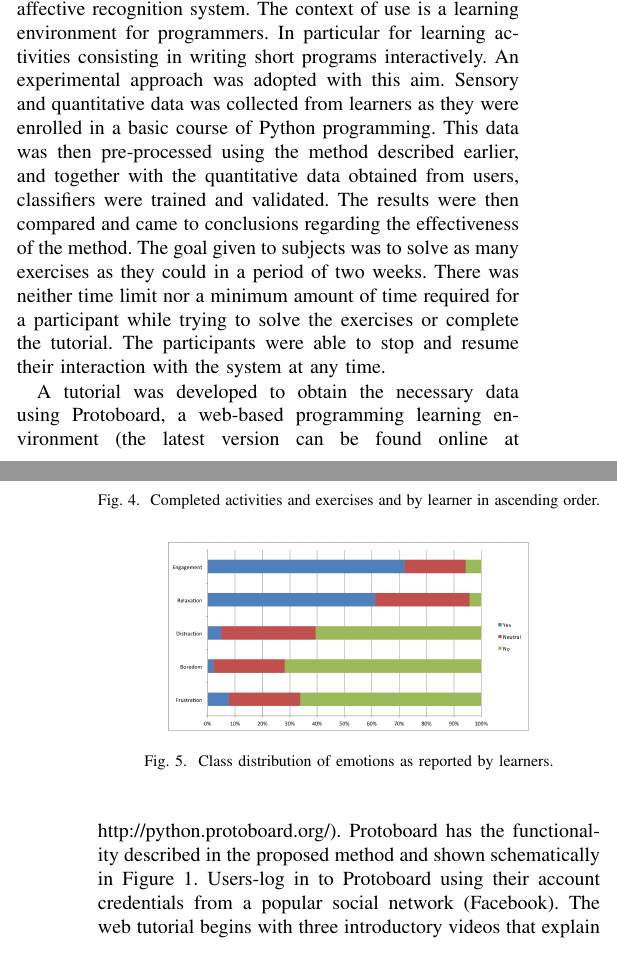
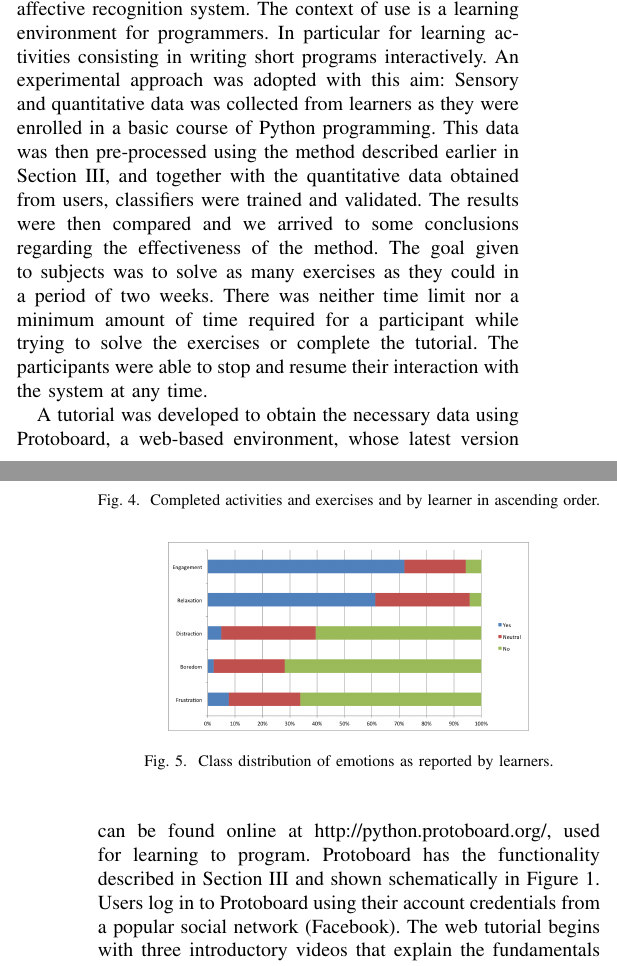
Before and after one commit to mariosky/2017-IJCNN, a LaTeX paper (paper.tex): two parts of the columns of pages 5 and 6 of 8, joined at a grey line, cut so that both start at the same text. Compiled offline with pdfLaTeX; a missing font is replaced by an installed copy or a similar font; a LaTeX package or settings file that is missing is left out.

Commit message:
Revise figure references
They are hard-wired, maybe wrong and should anyway be substituted by references.  Check it out @mariosky

```diff
--- a/paper.tex
+++ b/paper.tex
@@ -538,12 +538,12 @@ The aim of this research is to evaluate the use of keyboard
 and mouse dynamics as an appropriate sensory input for an affective recognition
 system. The context of use is a learning environment for programmers. In
 particular for learning activities consisting in writing short programs
-interactively. An experimental approach was adopted with this aim. Sensory and
+interactively. An experimental approach was adopted with this aim: Sensory and
 quantitative data was collected from learners as they were enrolled in a basic
 course of Python programming. This data was then pre-processed using the method
-described earlier, and together with the quantitative data obtained from users,
-classifiers were trained and validated. The results were then compared and came
-to conclusions regarding the effectiveness of the method. The goal given to
+described earlier in Section \ref{sec:method}, and together with the quantitative data obtained from users,
+classifiers were trained and validated. The results were then compared
+and we arrived to some conclusions regarding the effectiveness of the method. The goal given to
 subjects was to solve as many exercises as they could in a period of two weeks.
 There was neither time limit nor a minimum amount of time required for a
 participant while trying to solve the exercises or complete the tutorial. The
@@ -568,10 +568,14 @@ any time.
 \end{figure}
 
 A tutorial was developed to
-obtain the necessary data using Protoboard, a web-based programming learning
-environment (the latest version can be found online at
-http://python.protoboard.org/). Protoboard has the functionality described in
-the proposed method and shown schematically in Figure 1. Users-log in to
+obtain the necessary data using Protoboard, a web-based environment,
+whose latest version can be found online at
+http://python.protoboard.org/, used for learning to
+program. Protoboard has the functionality described in Section
+\ref{sec:method} and shown schematically in Figure 1. % This should be
+                                % a reference and I'm not sure which
+                                % one, if it's now Fig 1 or 2. - JJ
+Users log in to
 Protoboard using their account credentials from a popular social network
 (Facebook).  The web tutorial begins with three introductory videos that explain
 the fundamentals of programming in Python, and how to solve the programming
```
Also changed, not shown: paper.tex (5 more changed lines).
